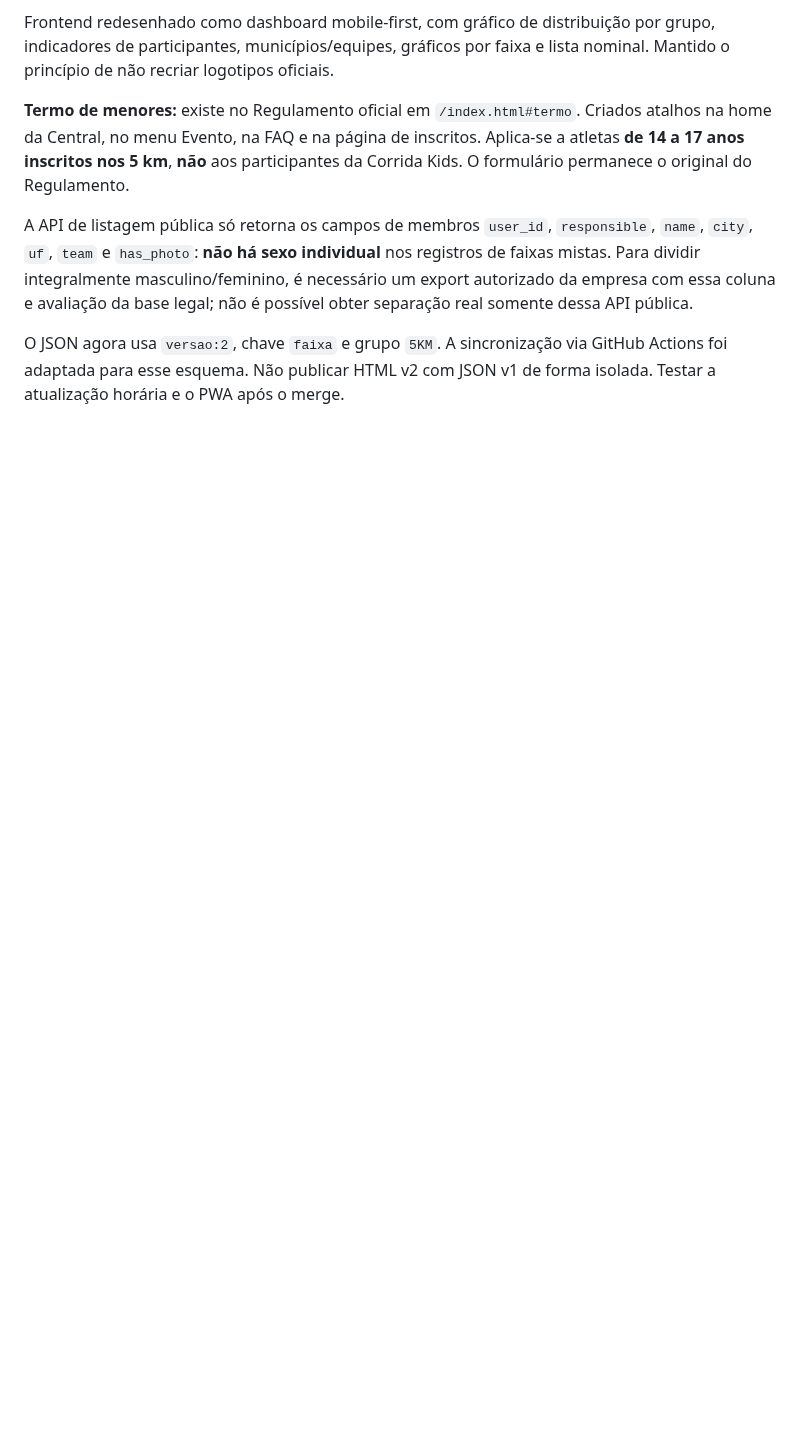
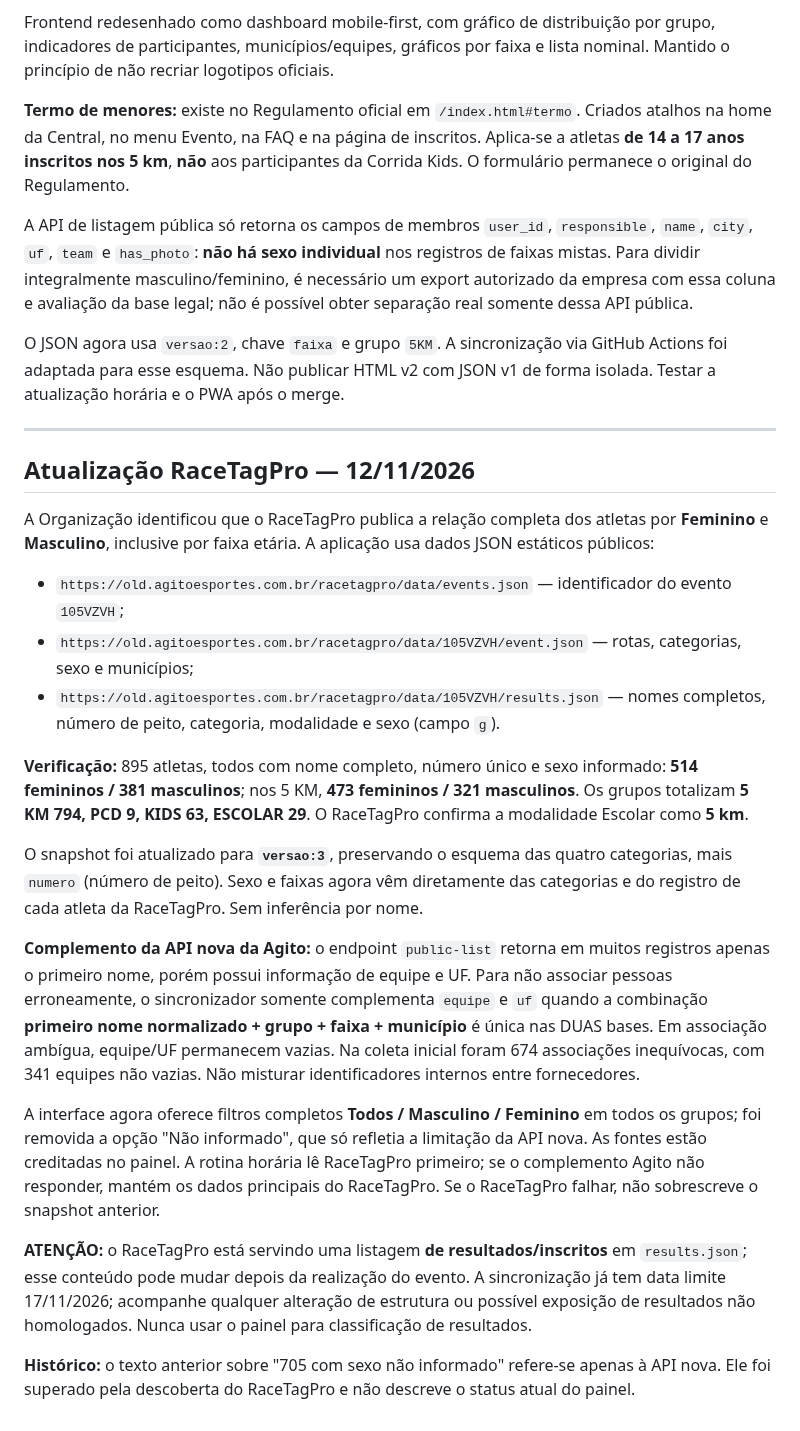
Before and after one commit to izaeltec-sys/portal-amazonia-2026, a Markdown page: central/inscritos/README.md, the part around the change. Drawn GitHub-style; blank space fills up the shorter version.

Commit message:
docs(inscritos): documenta origem RaceTagPro, validação sexo e associação segura de equipes

```diff
--- a/central/inscritos/README.md
+++ b/central/inscritos/README.md
@@ -89,3 +89,25 @@ Frontend redesenhado como dashboard mobile-first, com gráfico de distribuição
 A API de listagem pública só retorna os campos de membros `user_id`, `responsible`, `name`, `city`, `uf`, `team` e `has_photo`: **não há sexo individual** nos registros de faixas mistas. Para dividir integralmente masculino/feminino, é necessário um export autorizado da empresa com essa coluna e avaliação da base legal; não é possível obter separação real somente dessa API pública.
 
 O JSON agora usa `versao:2`, chave `faixa` e grupo `5KM`. A sincronização via GitHub Actions foi adaptada para esse esquema. Não publicar HTML v2 com JSON v1 de forma isolada. Testar a atualização horária e o PWA após o merge.
+
+---
+
+## Atualização RaceTagPro — 12/11/2026
+
+A Organização identificou que o RaceTagPro publica a relação completa dos atletas por **Feminino** e **Masculino**, inclusive por faixa etária. A aplicação usa dados JSON estáticos públicos:
+
+- `https://old.agitoesportes.com.br/racetagpro/data/events.json` — identificador do evento `105VZVH`;
+- `https://old.agitoesportes.com.br/racetagpro/data/105VZVH/event.json` — rotas, categorias, sexo e municípios;
+- `https://old.agitoesportes.com.br/racetagpro/data/105VZVH/results.json` — nomes completos, número de peito, categoria, modalidade e sexo (campo `g`).
+
+**Verificação:** 895 atletas, todos com nome completo, número único e sexo informado: **514 femininos / 381 masculinos**; nos 5 KM, **473 femininos / 321 masculinos**. Os grupos totalizam **5 KM 794, PCD 9, KIDS 63, ESCOLAR 29**. O RaceTagPro confirma a modalidade Escolar como **5 km**.
+
+O snapshot foi atualizado para **`versao:3`**, preservando o esquema das quatro categorias, mais `numero` (número de peito). Sexo e faixas agora vêm diretamente das categorias e do registro de cada atleta da RaceTagPro. Sem inferência por nome.
+
+**Complemento da API nova da Agito:** o endpoint `public-list` retorna em muitos registros apenas o primeiro nome, porém possui informação de equipe e UF. Para não associar pessoas erroneamente, o sincronizador somente complementa `equipe` e `uf` quando a combinação **primeiro nome normalizado + grupo + faixa + município** é única nas DUAS bases. Em associação ambígua, equipe/UF permanecem vazias. Na coleta inicial foram 674 associações inequívocas, com 341 equipes não vazias. Não misturar identificadores internos entre fornecedores.
+
+A interface agora oferece filtros completos **Todos / Masculino / Feminino** em todos os grupos; foi removida a opção "Não informado", que só refletia a limitação da API nova. As fontes estão creditadas no painel. A rotina horária lê RaceTagPro primeiro; se o complemento Agito não responder, mantém os dados principais do RaceTagPro. Se o RaceTagPro falhar, não sobrescreve o snapshot anterior.
+
+**ATENÇÃO:** o RaceTagPro está servindo uma listagem **de resultados/inscritos** em `results.json`; esse conteúdo pode mudar depois da realização do evento. A sincronização já tem data limite 17/11/2026; acompanhe qualquer alteração de estrutura ou possível exposição de resultados não homologados. Nunca usar o painel para classificação de resultados.
+
+**Histórico:** o texto anterior sobre "705 com sexo não informado" refere-se apenas à API nova. Ele foi superado pela descoberta do RaceTagPro e não descreve o status atual do painel.
```
